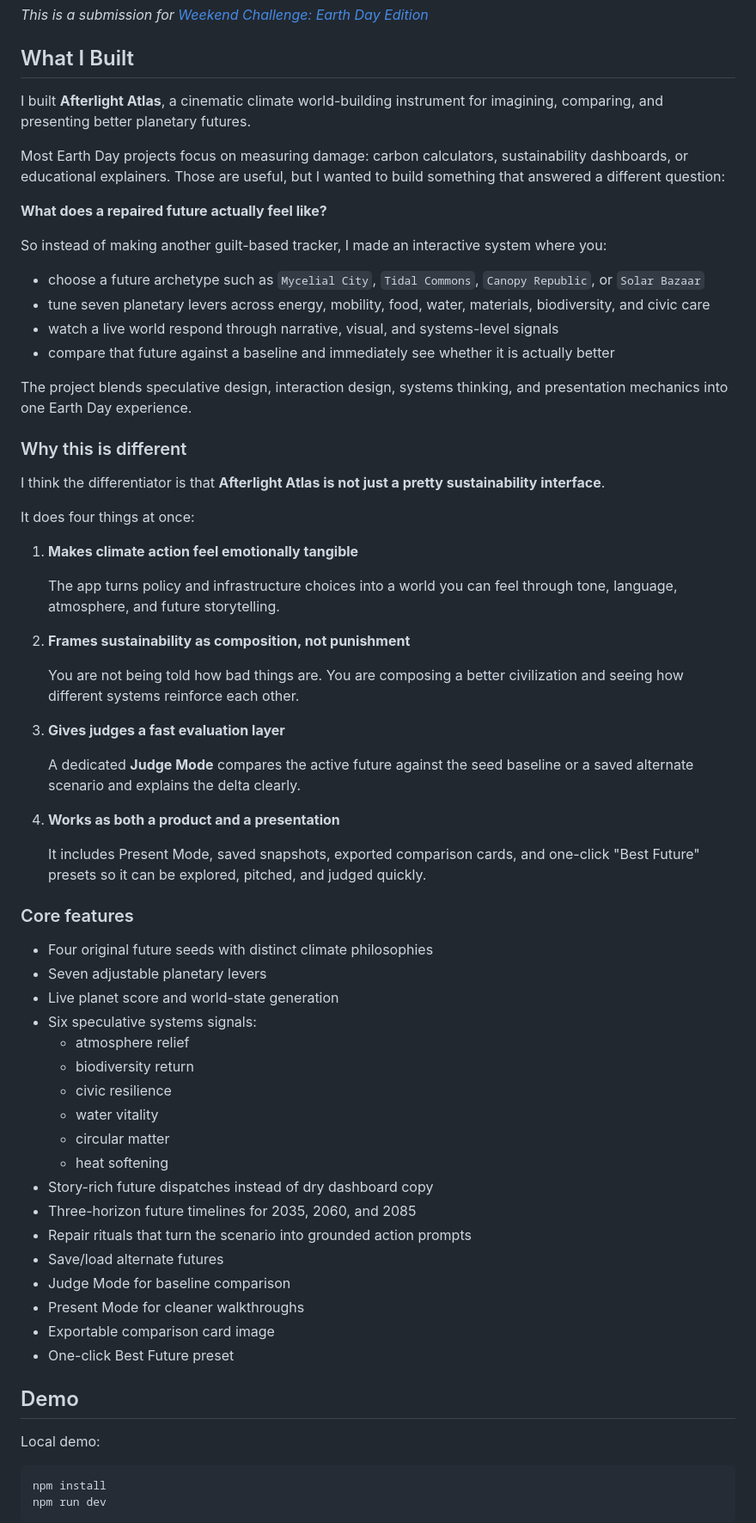
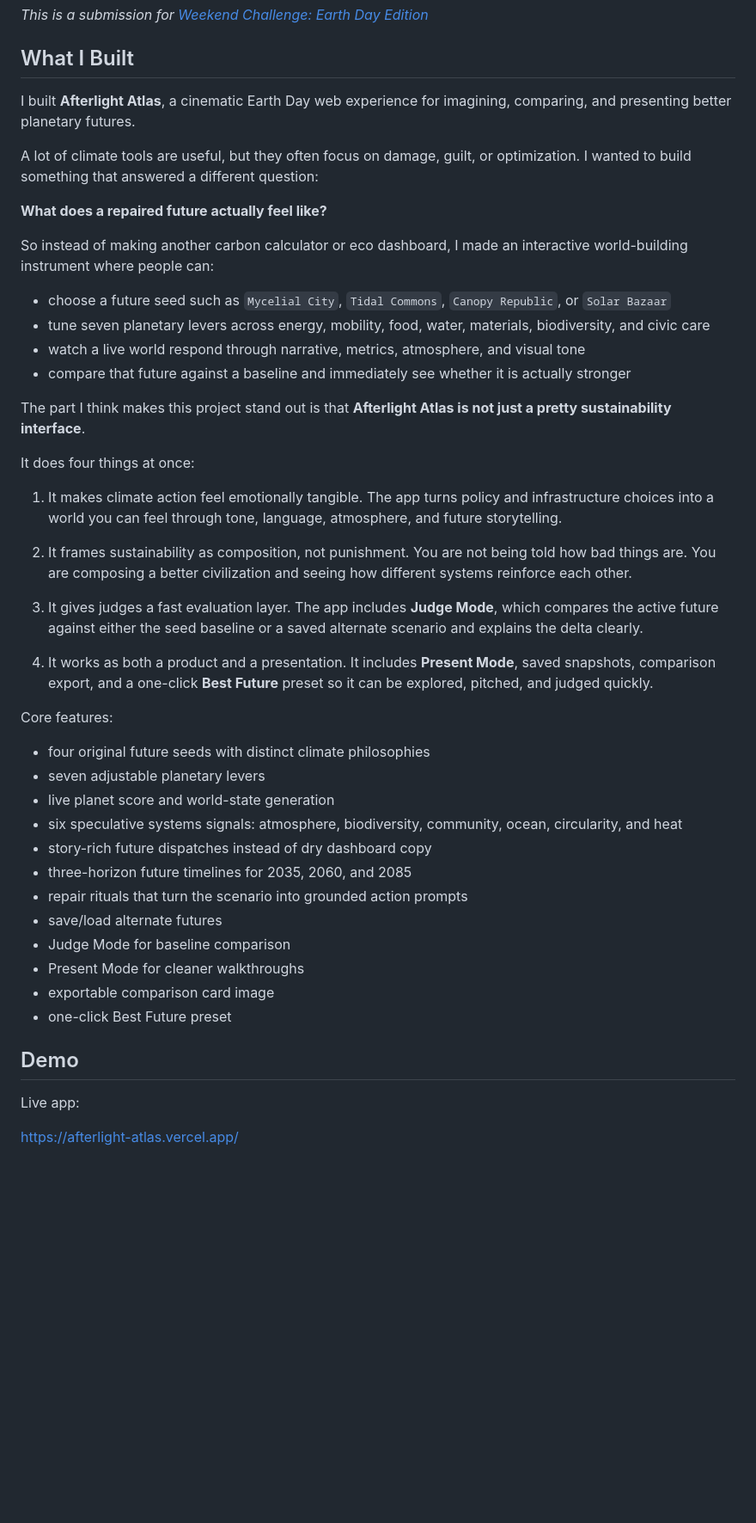
Before and after one commit to ionfwsrijan/Afterlight-Atlas, a Markdown page: SUBMISSION.md, the part around one of its changes. Shown at 86% size. Drawn GitHub-style; blank space fills up the shorter version.

Commit message:
Refine SUBMISSION.md for clarity and consistency; update project description, feature explanations, and core functionalities.

````diff
--- a/SUBMISSION.md
+++ b/SUBMISSION.md
@@ -2,70 +2,53 @@
 
 ## What I Built
 
-I built **Afterlight Atlas**, a cinematic climate world-building instrument for imagining, comparing, and presenting better planetary futures.
+I built **Afterlight Atlas**, a cinematic Earth Day web experience for imagining, comparing, and presenting better planetary futures.
 
-Most Earth Day projects focus on measuring damage: carbon calculators, sustainability dashboards, or educational explainers. Those are useful, but I wanted to build something that answered a different question:
+A lot of climate tools are useful, but they often focus on damage, guilt, or optimization. I wanted to build something that answered a different question:
 
 **What does a repaired future actually feel like?**
 
-So instead of making another guilt-based tracker, I made an interactive system where you:
+So instead of making another carbon calculator or eco dashboard, I made an interactive world-building instrument where people can:
 
-- choose a future archetype such as `Mycelial City`, `Tidal Commons`, `Canopy Republic`, or `Solar Bazaar`
+- choose a future seed such as `Mycelial City`, `Tidal Commons`, `Canopy Republic`, or `Solar Bazaar`
 - tune seven planetary levers across energy, mobility, food, water, materials, biodiversity, and civic care
-- watch a live world respond through narrative, visual, and systems-level signals
-- compare that future against a baseline and immediately see whether it is actually better
+- watch a live world respond through narrative, metrics, atmosphere, and visual tone
+- compare that future against a baseline and immediately see whether it is actually stronger
 
-The project blends speculative design, interaction design, systems thinking, and presentation mechanics into one Earth Day experience.
-
-### Why this is different
-
-I think the differentiator is that **Afterlight Atlas is not just a pretty sustainability interface**.
+The part I think makes this project stand out is that **Afterlight Atlas is not just a pretty sustainability interface**.
 
 It does four things at once:
 
-1. **Makes climate action feel emotionally tangible**
+1. It makes climate action feel emotionally tangible.
+The app turns policy and infrastructure choices into a world you can feel through tone, language, atmosphere, and future storytelling.
 
-   The app turns policy and infrastructure choices into a world you can feel through tone, language, atmosphere, and future storytelling.
+2. It frames sustainability as composition, not punishment.
+You are not being told how bad things are. You are composing a better civilization and seeing how different systems reinforce each other.
 
-2. **Frames sustainability as composition, not punishment**
+3. It gives judges a fast evaluation layer.
+The app includes **Judge Mode**, which compares the active future against either the seed baseline or a saved alternate scenario and explains the delta clearly.
 
-   You are not being told how bad things are. You are composing a better civilization and seeing how different systems reinforce each other.
+4. It works as both a product and a presentation.
+It includes **Present Mode**, saved snapshots, comparison export, and a one-click **Best Future** preset so it can be explored, pitched, and judged quickly.
 
-3. **Gives judges a fast evaluation layer**
+Core features:
 
-   A dedicated **Judge Mode** compares the active future against the seed baseline or a saved alternate scenario and explains the delta clearly.
-
-4. **Works as both a product and a presentation**
-
-   It includes Present Mode, saved snapshots, exported comparison cards, and one-click "Best Future" presets so it can be explored, pitched, and judged quickly.
-
-### Core features
-
-- Four original future seeds with distinct climate philosophies
-- Seven adjustable planetary levers
-- Live planet score and world-state generation
-- Six speculative systems signals:
-  - atmosphere relief
-  - biodiversity return
-  - civic resilience
-  - water vitality
-  - circular matter
-  - heat softening
-- Story-rich future dispatches instead of dry dashboard copy
-- Three-horizon future timelines for 2035, 2060, and 2085
-- Repair rituals that turn the scenario into grounded action prompts
-- Save/load alternate futures
+- four original future seeds with distinct climate philosophies
+- seven adjustable planetary levers
+- live planet score and world-state generation
+- six speculative systems signals: atmosphere, biodiversity, community, ocean, circularity, and heat
+- story-rich future dispatches instead of dry dashboard copy
+- three-horizon future timelines for 2035, 2060, and 2085
+- repair rituals that turn the scenario into grounded action prompts
+- save/load alternate futures
 - Judge Mode for baseline comparison
 - Present Mode for cleaner walkthroughs
-- Exportable comparison card image
-- One-click Best Future preset
+- exportable comparison card image
+- one-click Best Future preset
 
 ## Demo
 
-Local demo:
+Live app:
 
-```bash
-npm install
-npm run dev
-```
+[https://afterlight-atlas.vercel.app/](https://afterlight-atlas.vercel.app/)
 
````
Also changed, not shown: other parts of SUBMISSION.md (+29 -42 lines).
